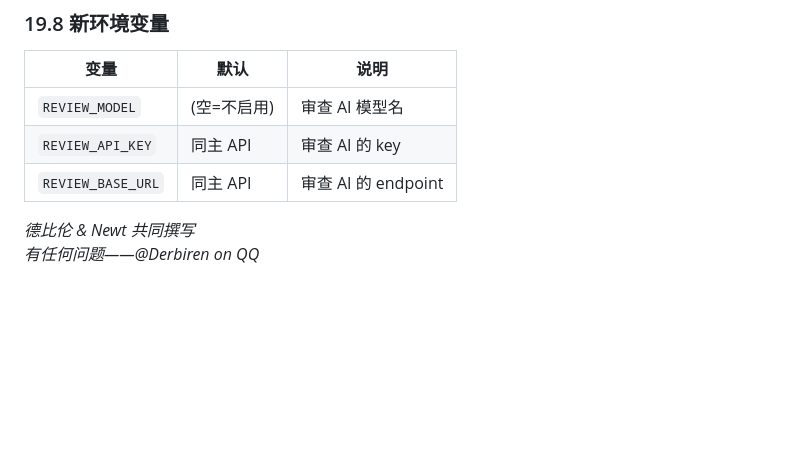
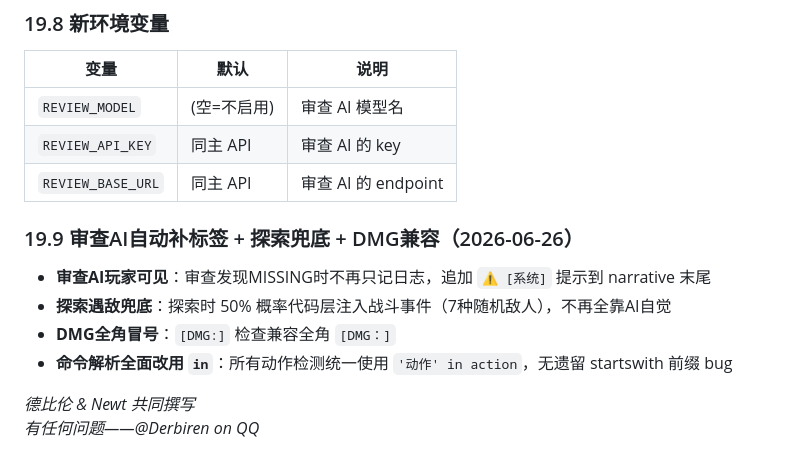
Before and after one commit to Newtonsword/derbiren-tavern, a Markdown page: ARCHITECTURE.md, the part around the change. GitHub-like rendering; blank space fills up the shorter version.

Commit message:
docs: 更新ARCHITECTURE变更日志 v2.12

```diff
--- a/ARCHITECTURE.md
+++ b/ARCHITECTURE.md
@@ -1233,5 +1233,12 @@ pip install fastapi uvicorn openai httpx python-dotenv pytest
 | `REVIEW_MODEL` | (空=不启用) | 审查 AI 模型名 |
 | `REVIEW_API_KEY` | 同主 API | 审查 AI 的 key |
 | `REVIEW_BASE_URL` | 同主 API | 审查 AI 的 endpoint |
+
+### 19.9 审查AI自动补标签 + 探索兜底 + DMG兼容（2026-06-26）
+- **审查AI玩家可见**：审查发现MISSING时不再只记日志，追加 `⚠️ [系统]` 提示到 narrative 末尾
+- **探索遇敌兜底**：探索时 50% 概率代码层注入战斗事件（7种随机敌人），不再全靠AI自觉
+- **DMG全角冒号**：`[DMG:]` 检查兼容全角 `[DMG：]`
+- **命令解析全面改用 `in`**：所有动作检测统一使用 `'动作' in action`，无遗留 startswith 前缀 bug
+
 *德比伦 & Newt 共同撰写*
 *有任何问题——@Derbiren on QQ*
```
